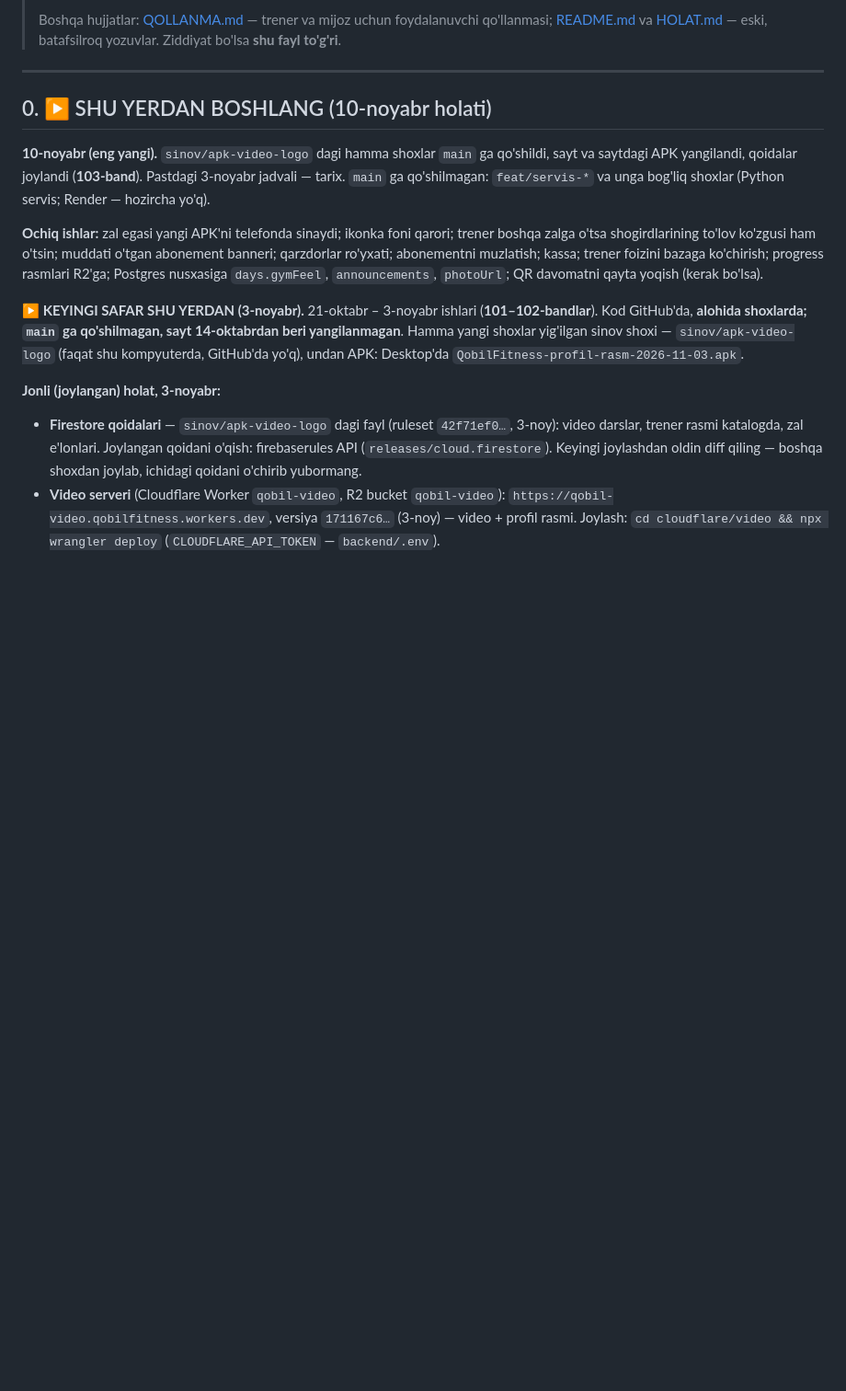
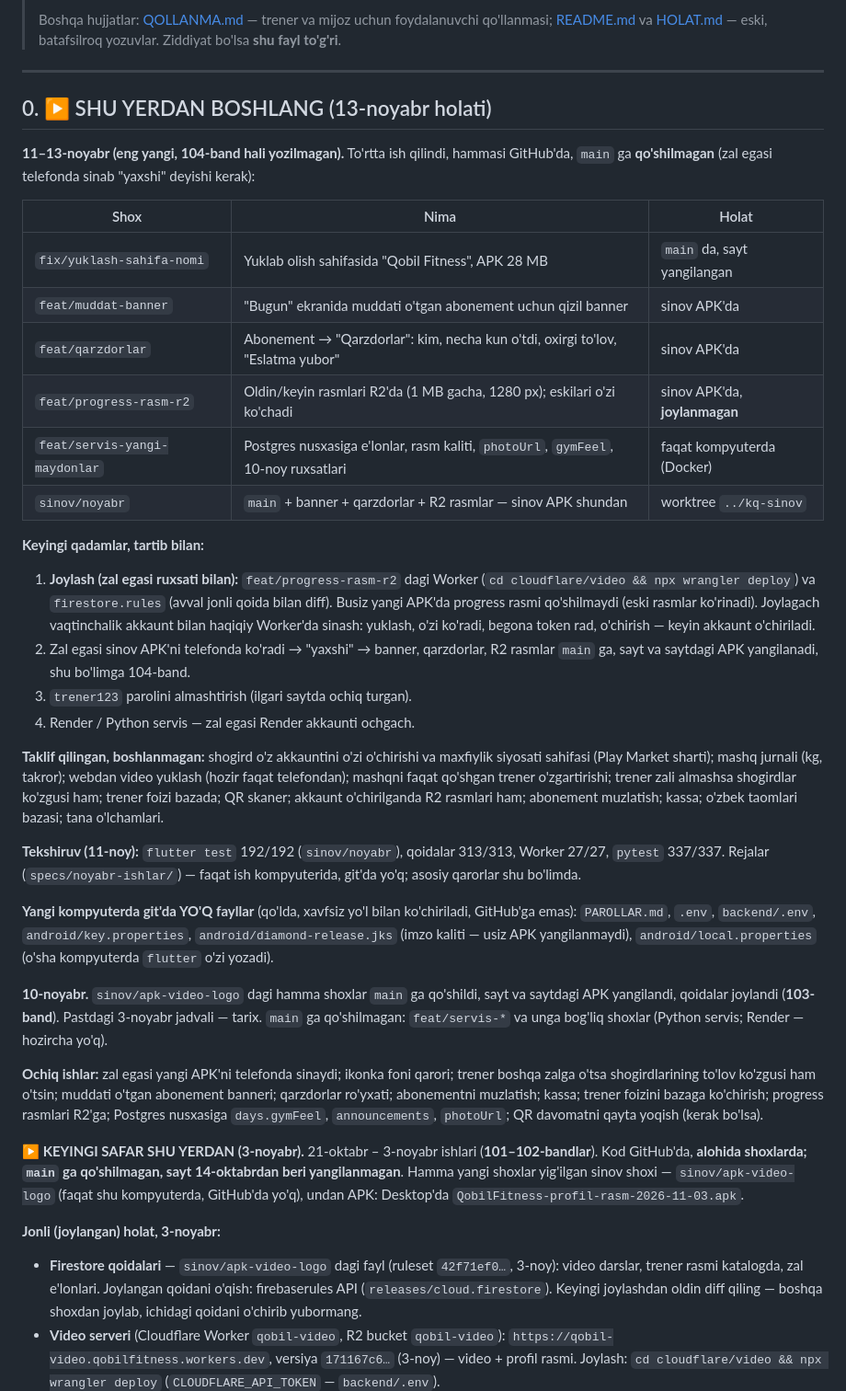
Before and after one commit to xojaurunov/diamond-zal, a Markdown page: DAVOM.md, the part around one of its changes. Shown at 92% size. Drawn GitHub-style; blank space fills up the shorter version.

Commit message:
docs(davom): 13-noyabr holati — yangi shoxlar, keyingi qadamlar, yangi kompyuterga ko'chiriladigan fayllar

```diff
--- a/DAVOM.md
+++ b/DAVOM.md
@@ -11,9 +11,44 @@
 
 ---
 
-## 0. ▶ SHU YERDAN BOSHLANG (10-noyabr holati)
-
-**10-noyabr (eng yangi).** `sinov/apk-video-logo` dagi hamma shoxlar `main` ga qo'shildi, sayt va saytdagi
+## 0. ▶ SHU YERDAN BOSHLANG (13-noyabr holati)
+
+**11–13-noyabr (eng yangi, 104-band hali yozilmagan).** To'rtta ish qilindi, hammasi GitHub'da, `main` ga
+**qo'shilmagan** (zal egasi telefonda sinab "yaxshi" deyishi kerak):
+
+| Shox | Nima | Holat |
+|---|---|---|
+| `fix/yuklash-sahifa-nomi` | Yuklab olish sahifasida "Qobil Fitness", APK 28 MB | `main` da, sayt yangilangan |
+| `feat/muddat-banner` | "Bugun" ekranida muddati o'tgan abonement uchun qizil banner | sinov APK'da |
+| `feat/qarzdorlar` | Abonement → "Qarzdorlar": kim, necha kun o'tdi, oxirgi to'lov, "Eslatma yubor" | sinov APK'da |
+| `feat/progress-rasm-r2` | Oldin/keyin rasmlari R2'da (1 MB gacha, 1280 px); eskilari o'zi ko'chadi | sinov APK'da, **joylanmagan** |
+| `feat/servis-yangi-maydonlar` | Postgres nusxasiga e'lonlar, rasm kaliti, `photoUrl`, `gymFeel`, 10-noy ruxsatlari | faqat kompyuterda (Docker) |
+| `sinov/noyabr` | `main` + banner + qarzdorlar + R2 rasmlar — sinov APK shundan | worktree `../kq-sinov` |
+
+**Keyingi qadamlar, tartib bilan:**
+1. **Joylash (zal egasi ruxsati bilan):** `feat/progress-rasm-r2` dagi Worker (`cd cloudflare/video && npx
+   wrangler deploy`) va `firestore.rules` (avval jonli qoida bilan diff). Busiz yangi APK'da progress rasmi
+   qo'shilmaydi (eski rasmlar ko'rinadi). Joylagach vaqtinchalik akkaunt bilan haqiqiy Worker'da sinash:
+   yuklash, o'zi ko'radi, begona token rad, o'chirish — keyin akkaunt o'chiriladi.
+2. Zal egasi sinov APK'ni telefonda ko'radi → "yaxshi" → banner, qarzdorlar, R2 rasmlar `main` ga, sayt va
+   saytdagi APK yangilanadi, shu bo'limga 104-band.
+3. `trener123` parolini almashtirish (ilgari saytda ochiq turgan).
+4. Render / Python servis — zal egasi Render akkaunti ochgach.
+
+**Taklif qilingan, boshlanmagan:** shogird o'z akkauntini o'zi o'chirishi va maxfiylik siyosati sahifasi
+(Play Market sharti); mashq jurnali (kg, takror); webdan video yuklash (hozir faqat telefondan); mashqni faqat
+qo'shgan trener o'zgartirishi; trener zali almashsa shogirdlar ko'zgusi ham; trener foizi bazada; QR skaner;
+akkaunt o'chirilganda R2 rasmlari ham; abonement muzlatish; kassa; o'zbek taomlari bazasi; tana o'lchamlari.
+
+**Tekshiruv (11-noy):** `flutter test` 192/192 (`sinov/noyabr`), qoidalar 313/313, Worker 27/27,
+`pytest` 337/337. Rejalar (`specs/noyabr-ishlar/`) — faqat ish kompyuterida, git'da yo'q; asosiy qarorlar shu
+bo'limda.
+
+**Yangi kompyuterda git'da YO'Q fayllar** (qo'lda, xavfsiz yo'l bilan ko'chiriladi, GitHub'ga emas):
+`PAROLLAR.md`, `.env`, `backend/.env`, `android/key.properties`, `android/diamond-release.jks` (imzo kaliti —
+usiz APK yangilanmaydi), `android/local.properties` (o'sha kompyuterda `flutter` o'zi yozadi).
+
+**10-noyabr.** `sinov/apk-video-logo` dagi hamma shoxlar `main` ga qo'shildi, sayt va saytdagi
 APK yangilandi, qoidalar joylandi (**103-band**). Pastdagi 3-noyabr jadvali — tarix.
 `main` ga qo'shilmagan: `feat/servis-*` va unga bog'liq shoxlar (Python servis; Render — hozircha yo'q).
 
```
Also changed, not shown: other parts of DAVOM.md (+1 -1 lines).
